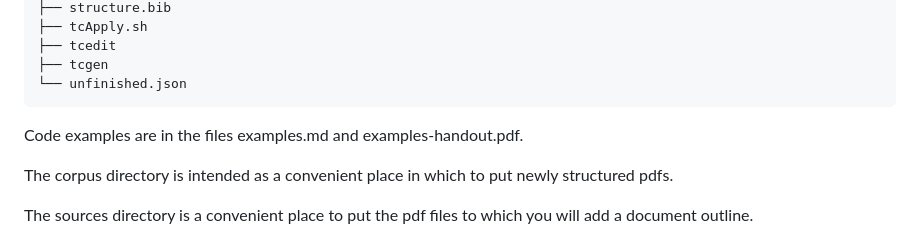
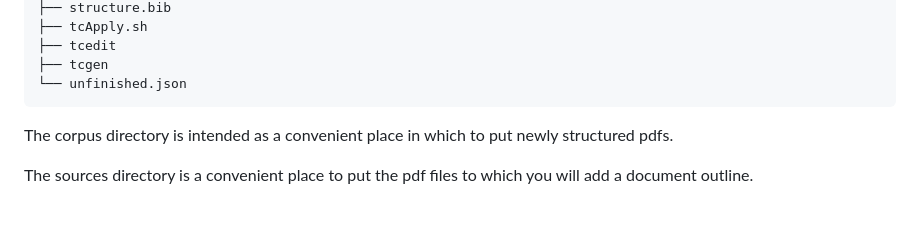
Before and after one commit to theusefulmonk/Adding-Semantic-Structure-to-PDFs, a Markdown page: README.md, the part around the change. GitHub-like rendering; blank space fills up the shorter version.

Commit message:
Remove outdated reference to code examples.

````diff
--- a/README.md
+++ b/README.md
@@ -34,8 +34,6 @@ To understand the purpose and use-case of the talk, please consult the paper ava
 ├── tcgen
 └── unfinished.json
 ```
-
-Code examples are in the files examples.md and examples-handout.pdf.
 
 The corpus directory is intended as a convenient place in which to put newly structured pdfs.
 
````
